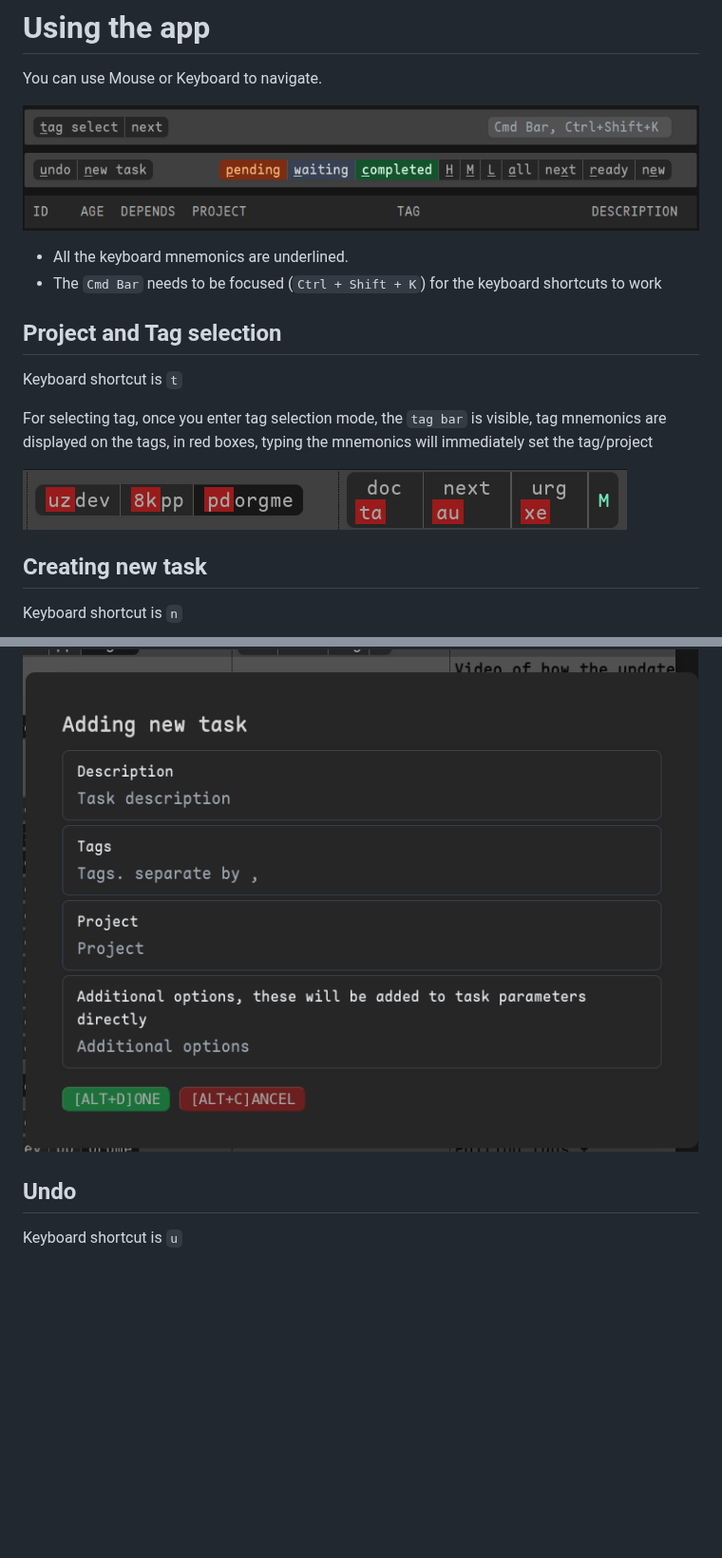
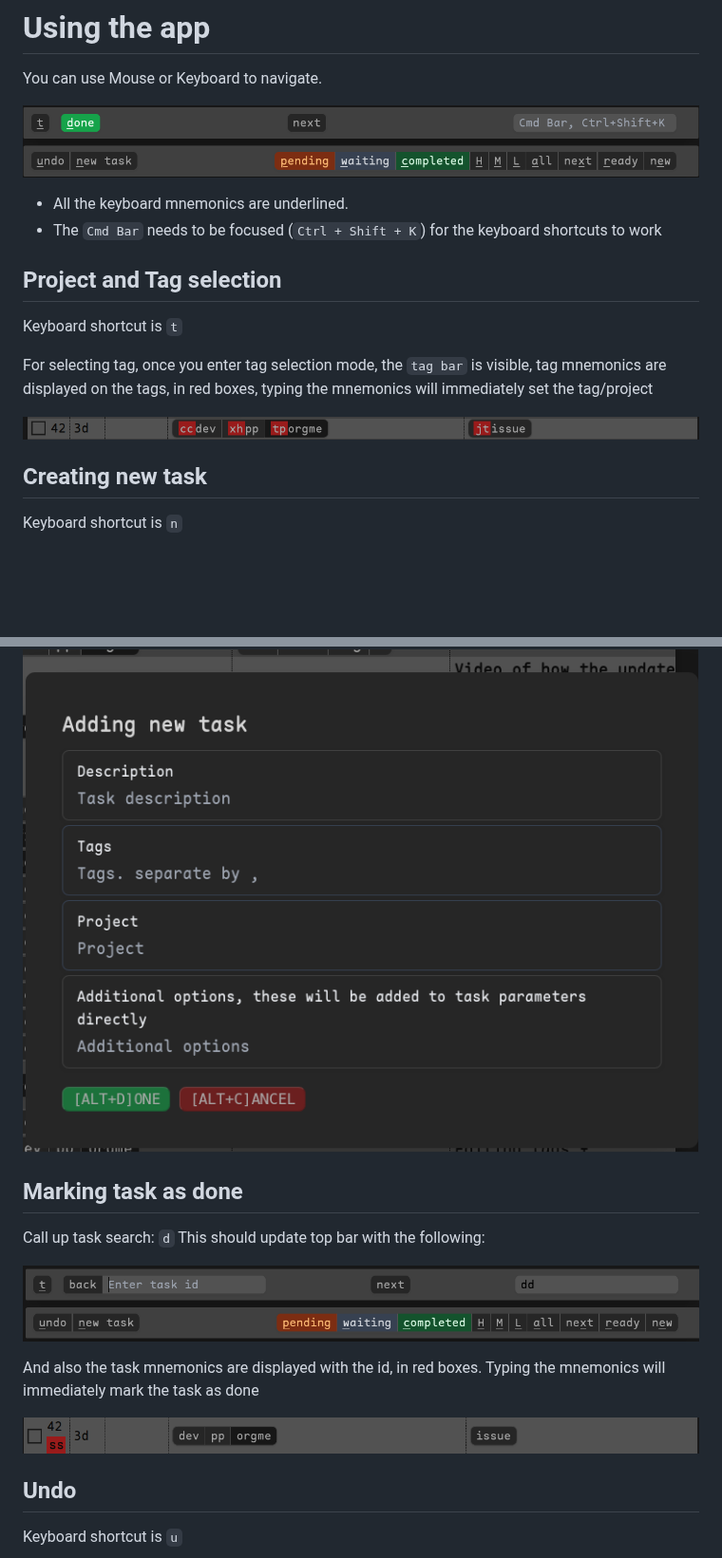
Before and after one commit to tmahmood/taskwarrior-web, a Markdown page: README.md, 2 parts joined by grey strips. Shown at 95% size. Rendered like a GitHub page; pictures changed too: screenshots/tag-search.png, screenshots/task_search_by_id_highlight.png (added), screenshots/task_search_by_id_text_box.png (added); blank space fills up the shorter version.

```diff
--- a/README.md
+++ b/README.md
@@ -60,6 +60,18 @@ Keyboard shortcut is `n`
 Which should bring up the new task dialog box. It will use the current tags and project to create the task
 ![New task](./screenshots/new-task.png)
 
+## Marking task as done
+Call up task search: `d`
+This should update top bar with the following:
+
+![Task search bar](./screenshots/task_search_by_id_text_box.png)
+
+And also the task mnemonics are displayed with the id, in red boxes.
+Typing the mnemonics will immediately mark the task as done
+
+![Task id highlight](./screenshots/task_search_by_id_highlight.png)
+
+
 ## Undo
 Keyboard shortcut is `u`
 
```
Also changed, not shown: 1 other file.
